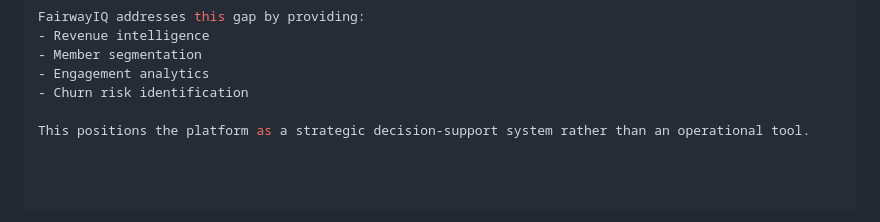
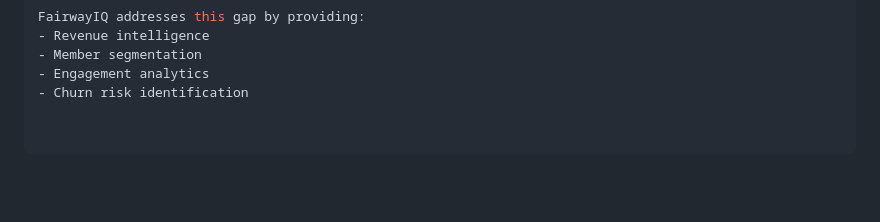
Before and after one commit to MarthaNjeri/FairwayIQ-Golf-Revenue-Intelligence, a Markdown page: README.md, the part around the change. GitHub-like rendering; blank space fills up the shorter version.

Commit message:
Clean up README by removing redundant information
Removed unnecessary text about platform positioning.

```diff
--- a/README.md
+++ b/README.md
@@ -108,5 +108,3 @@ FairwayIQ addresses this gap by providing:
 - Member segmentation
 - Engagement analytics
 - Churn risk identification
-
-This positions the platform as a strategic decision-support system rather than an operational tool.
```
